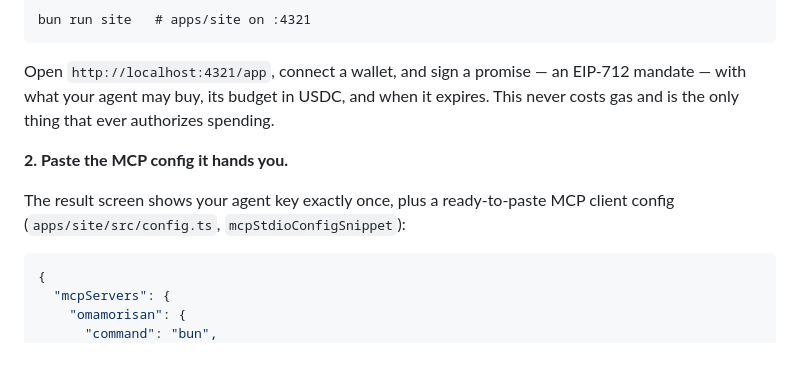
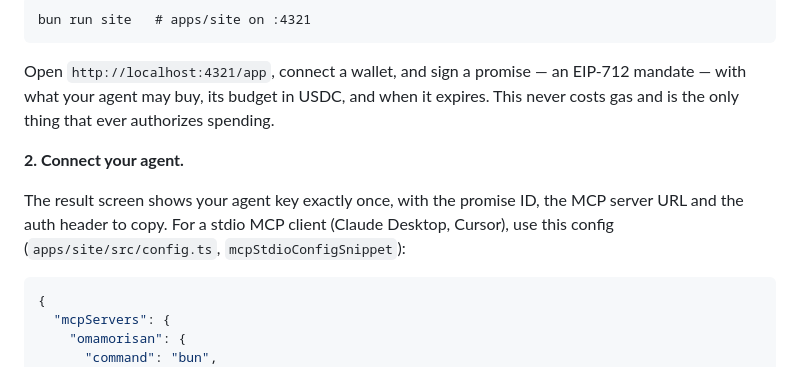
Before and after one commit to juanmaagd/yakusoku, a Markdown page: README.md, the part around the change. Rendered like a GitHub page.

Commit message:
docs: describe the key handoff's connection details in the README

````diff
--- a/README.md
+++ b/README.md
@@ -20,9 +20,9 @@ bun run site   # apps/site on :4321
 
 Open `http://localhost:4321/app`, connect a wallet, and sign a promise — an EIP-712 mandate — with what your agent may buy, its budget in USDC, and when it expires. This never costs gas and is the only thing that ever authorizes spending.
 
-**2. Paste the MCP config it hands you.**
+**2. Connect your agent.**
 
-The result screen shows your agent key exactly once, plus a ready-to-paste MCP client config (`apps/site/src/config.ts`, `mcpStdioConfigSnippet`):
+The result screen shows your agent key exactly once, with the promise ID, the MCP server URL and the auth header to copy. For a stdio MCP client (Claude Desktop, Cursor), use this config (`apps/site/src/config.ts`, `mcpStdioConfigSnippet`):
 
 ```json
 {
````
